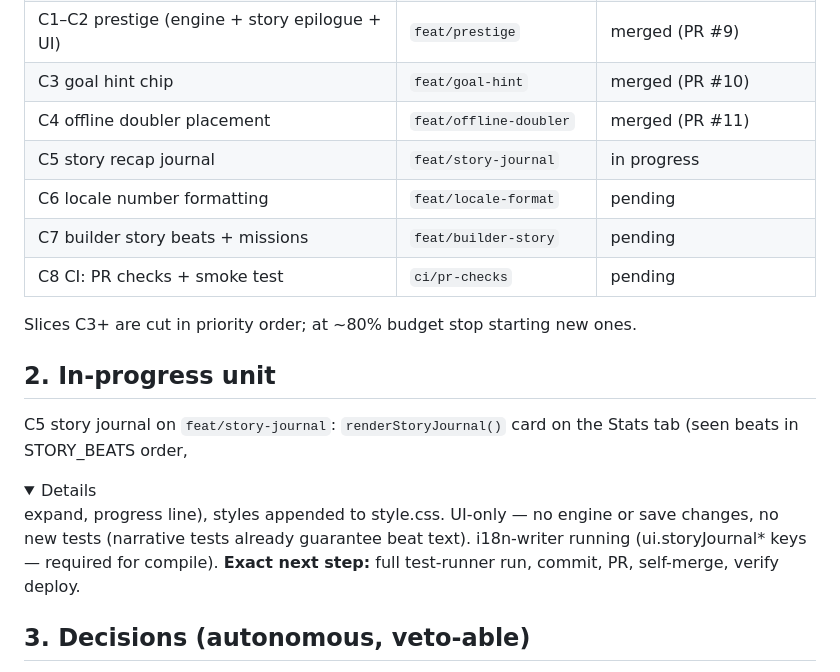
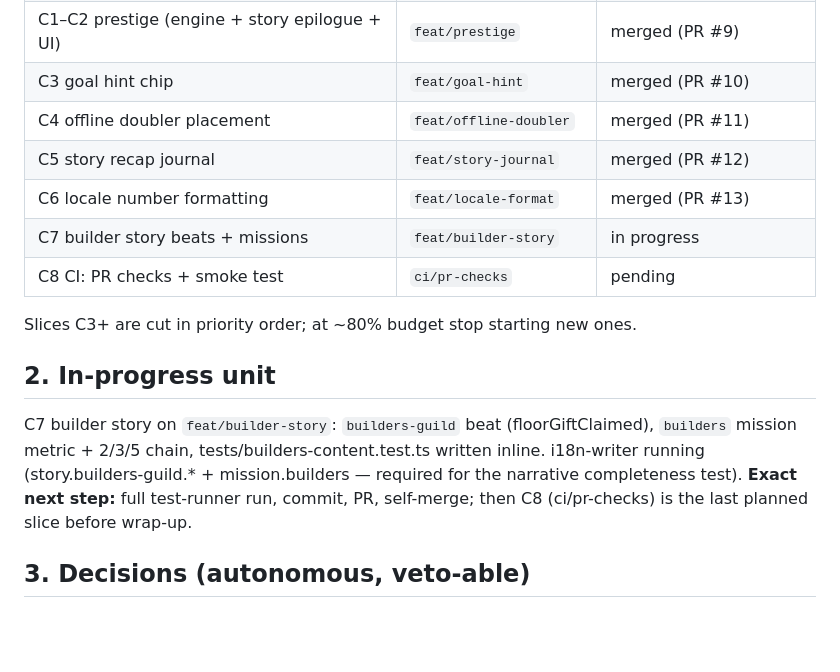
Before and after one commit to BenjaminDecaillet/idle_game, a Markdown page: docs/session-state.md, the part around the change. GitHub-like rendering; folded sections open; blank space fills up the shorter version.

Commit message:
docs(session): track builder story slice

```diff
--- a/docs/session-state.md
+++ b/docs/session-state.md
@@ -14,22 +14,22 @@ section, to be added by the balance-designer pass).
 | C1–C2 prestige (engine + story epilogue + UI) | `feat/prestige` | merged (PR #9) |
 | C3 goal hint chip | `feat/goal-hint` | merged (PR #10) |
 | C4 offline doubler placement | `feat/offline-doubler` | merged (PR #11) |
-| C5 story recap journal | `feat/story-journal` | in progress |
-| C6 locale number formatting | `feat/locale-format` | pending |
-| C7 builder story beats + missions | `feat/builder-story` | pending |
+| C5 story recap journal | `feat/story-journal` | merged (PR #12) |
+| C6 locale number formatting | `feat/locale-format` | merged (PR #13) |
+| C7 builder story beats + missions | `feat/builder-story` | in progress |
 | C8 CI: PR checks + smoke test | `ci/pr-checks` | pending |
 
 Slices C3+ are cut in priority order; at ~80% budget stop starting new ones.
 
 ## 2. In-progress unit
 
-C5 story journal on `feat/story-journal`: `renderStoryJournal()` card
-on the Stats tab (seen beats in STORY_BEATS order, <details> expand,
-progress line), styles appended to style.css. UI-only — no engine or
-save changes, no new tests (narrative tests already guarantee beat
-text). i18n-writer running (ui.storyJournal* keys — required for
-compile). **Exact next step:** full test-runner run, commit, PR,
-self-merge, verify deploy.
+C7 builder story on `feat/builder-story`: `builders-guild` beat
+(floorGiftClaimed), `builders` mission metric + 2/3/5 chain,
+tests/builders-content.test.ts written inline. i18n-writer running
+(story.builders-guild.* + mission.builders — required for the
+narrative completeness test). **Exact next step:** full test-runner
+run, commit, PR, self-merge; then C8 (ci/pr-checks) is the last
+planned slice before wrap-up.
 
 ## 3. Decisions (autonomous, veto-able)
 
```
